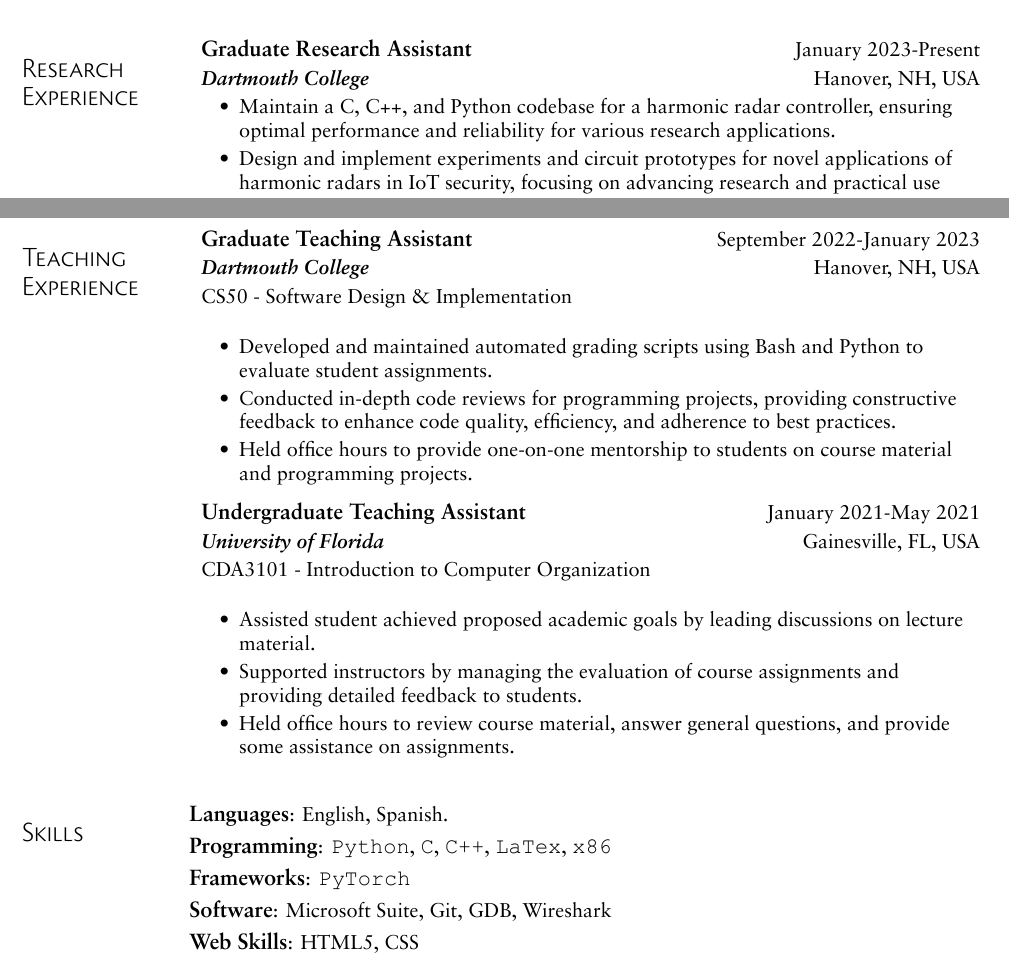
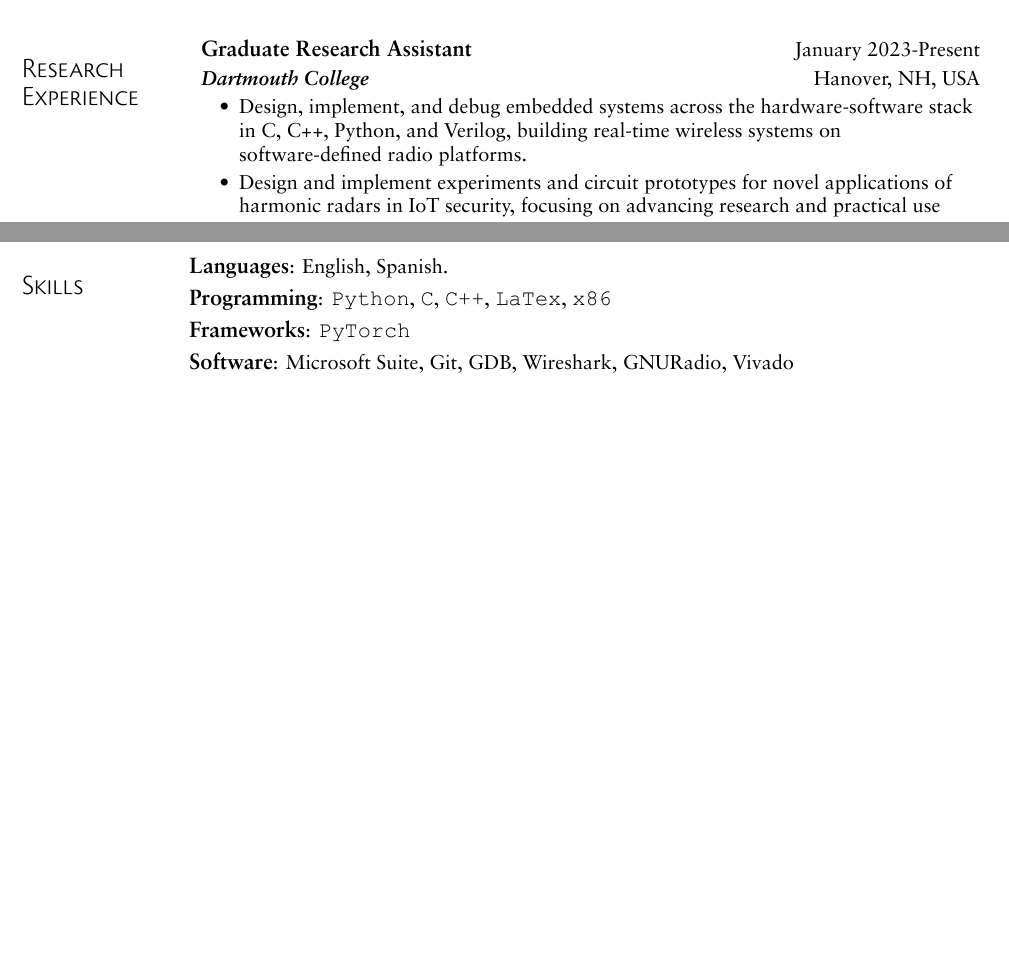
Before and after one commit to carguelloM/cv-resume, a LaTeX CV (resume.tex): two parts of pages 1 and 2 of 2, joined at a grey line, cut so that both start at the same text, the shorter picture padded with empty space. Compiled offline with XeLaTeX.

Commit message:
aading new description

```diff
--- a/resume.tex
+++ b/resume.tex
@@ -76,7 +76,7 @@
   {Graduate Research Assistant}{January 2023-Present}
   {Dartmouth College}{Hanover, NH, USA}
   \itemListStart
-  \myItem{Maintain a C, C++, and Python codebase for a harmonic radar controller, ensuring optimal performance and reliability for various research applications.}
+  \myItem{Design, implement, and debug embedded systems across the hardware-software stack in C, C++, Python, and Verilog, building real-time wireless systems on software-defined radio platforms.}
   \myItem{Design and implement experiments and circuit prototypes for novel applications of harmonic radars in IoT security, focusing on advancing research and practical use cases.}
   \myItem{Develop comprehensive research plans targeting conference and journal publications while actively reviewing and discussing relevant literature on IoT security.}
   \itemListEnd
@@ -104,28 +104,28 @@
 }
 
 %---------------- TEACHING EXPERIENCE -------------------------\begin{itemize}
-\sectionBlock{
-  \section{Teaching Experience}
-}{
-\teachHeading
-    {Graduate Teaching Assistant}{September 2022-January 2023}
-    {Dartmouth College}{Hanover, NH, USA}
-    {CS50 - Software Design \& Implementation}
-    \itemListStart
-    \myItem{Developed and maintained automated grading scripts using Bash and Python to evaluate student assignments.}
-    \myItem{Conducted in-depth code reviews for programming projects, providing constructive feedback to enhance code quality, efficiency, and adherence to best practices.}
-    \myItem{Held office hours to provide one-on-one mentorship to students on course material and programming projects.}
-    \itemListEnd
-\teachHeading
-    {Undergraduate Teaching Assistant}{January 2021-May 2021}
-    {University of Florida}{Gainesville, FL, USA}
-    {CDA3101 - Introduction to Computer Organization}
-    \itemListStart
-    \myItem{Assisted student achieved proposed academic goals by leading discussions on lecture material.}
-    \myItem{Supported instructors by managing the evaluation of course assignments and providing detailed feedback to students.}
-    \myItem{Held office hours to review course material, answer general questions, and provide some assistance on assignments.}
-    \itemListEnd
-}
+% \sectionBlock{
+%   \section{Teaching Experience}
+% }{
+% \teachHeading
+%     {Graduate Teaching Assistant}{September 2022-January 2023}
+%     {Dartmouth College}{Hanover, NH, USA}
+%     {CS50 - Software Design \& Implementation}
+%     \itemListStart
+%     \myItem{Developed and maintained automated grading scripts using Bash and Python to evaluate student assignments.}
+%     \myItem{Conducted in-depth code reviews for programming projects, providing constructive feedback to enhance code quality, efficiency, and adherence to best practices.}
+%     \myItem{Held office hours to provide one-on-one mentorship to students on course material and programming projects.}
+%     \itemListEnd
+% \teachHeading
+%     {Undergraduate Teaching Assistant}{January 2021-May 2021}
+%     {University of Florida}{Gainesville, FL, USA}
+%     {CDA3101 - Introduction to Computer Organization}
+%     \itemListStart
+%     \myItem{Assisted student achieved proposed academic goals by leading discussions on lecture material.}
+%     \myItem{Supported instructors by managing the evaluation of course assignments and providing detailed feedback to students.}
+%     \myItem{Held office hours to review course material, answer general questions, and provide some assistance on assignments.}
+%     \itemListEnd
+% }
 
 % -------------------- PUBLICATIONS --------------------
 
@@ -150,8 +150,8 @@
 \item \emph{Languages}: English, Spanish.
 \item \emph{Programming}: {\Courier \fontsize{11pt}{11pt}\selectfont Python}, {\Courier \fontsize{11pt}{11pt}\selectfont C}, {\Courier \fontsize{11pt}{11pt}\selectfont C++},  {\Courier \fontsize{11pt}{11pt}\selectfont LaTex}, {\Courier \fontsize{11pt}{11pt}\selectfont x86}
 \item \emph{Frameworks}: {\Courier \fontsize{11pt}{11pt}\selectfont PyTorch}
-\item \emph{Software}: Microsoft Suite, Git, GDB, Wireshark
-\item \emph{Web Skills}: HTML5, CSS
+\item \emph{Software}: Microsoft Suite, Git, GDB, Wireshark, GNURadio, Vivado \\
+% \item \emph{Web Skills}: HTML5, CSS
 \skillListEnd
 }
 
```
Also changed, not shown: cv.tex (+17 -18 lines).
